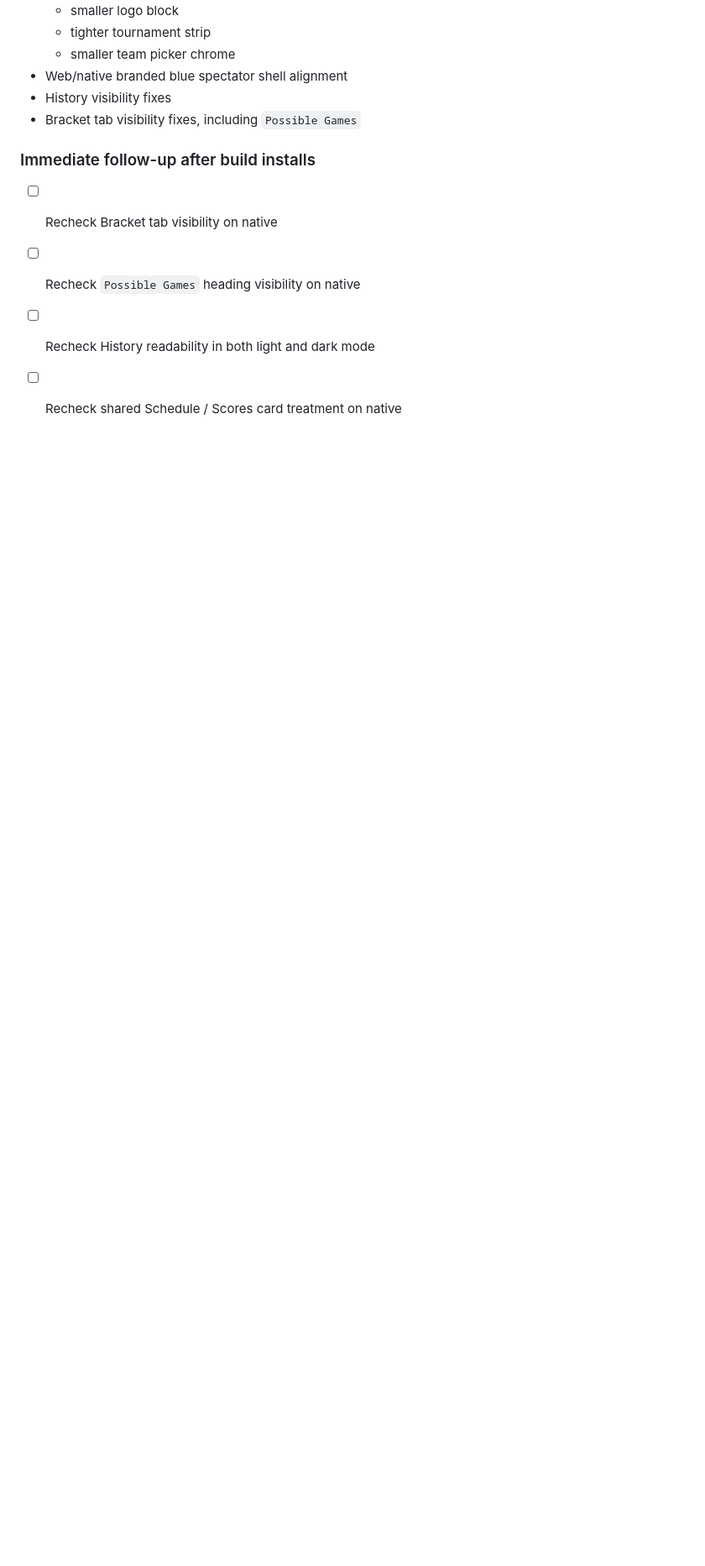
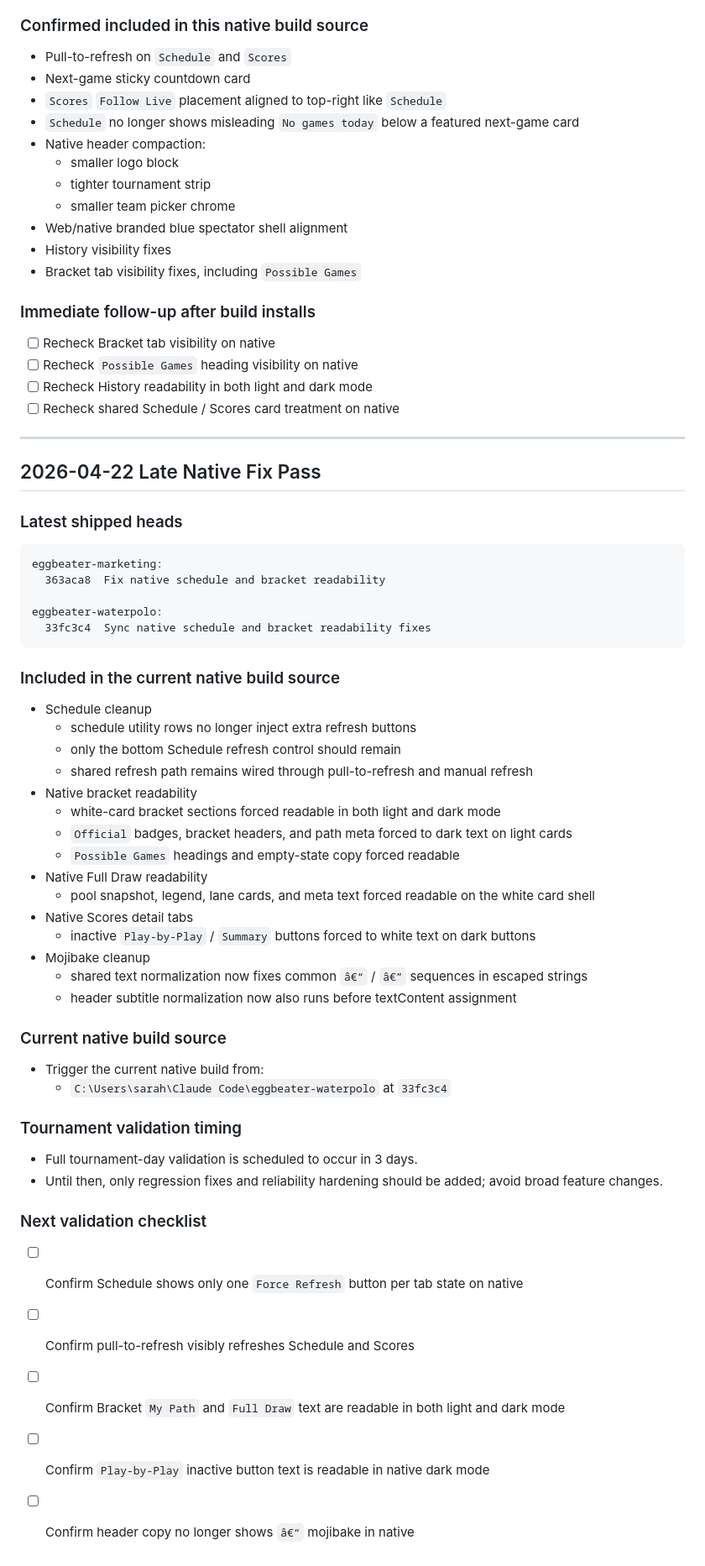
Before and after one commit to pipers4323/eggbeater-marketing, a Markdown page: CLAUDE_HANDOFF_2026-04-22.md, the part around the change. Shown at 84% size. Rendered like a GitHub page; blank space fills up the shorter version.

Commit message:
Update handoff for native fix pass

````diff
--- a/CLAUDE_HANDOFF_2026-04-22.md
+++ b/CLAUDE_HANDOFF_2026-04-22.md
@@ -329,3 +329,48 @@ eggbeater-waterpolo:
 - [ ] Recheck `Possible Games` heading visibility on native
 - [ ] Recheck History readability in both light and dark mode
 - [ ] Recheck shared Schedule / Scores card treatment on native
+
+---
+
+## 2026-04-22 Late Native Fix Pass
+
+### Latest shipped heads
+```
+eggbeater-marketing:
+  363aca8  Fix native schedule and bracket readability
+
+eggbeater-waterpolo:
+  33fc3c4  Sync native schedule and bracket readability fixes
+```
+
+### Included in the current native build source
+- Schedule cleanup
+  - schedule utility rows no longer inject extra refresh buttons
+  - only the bottom Schedule refresh control should remain
+  - shared refresh path remains wired through pull-to-refresh and manual refresh
+- Native bracket readability
+  - white-card bracket sections forced readable in both light and dark mode
+  - `Official` badges, bracket headers, and path meta forced to dark text on light cards
+  - `Possible Games` headings and empty-state copy forced readable
+- Native Full Draw readability
+  - pool snapshot, legend, lane cards, and meta text forced readable on the white card shell
+- Native Scores detail tabs
+  - inactive `Play-by-Play` / `Summary` buttons forced to white text on dark buttons
+- Mojibake cleanup
+  - shared text normalization now fixes common `â€“` / `â€”` sequences in escaped strings
+  - header subtitle normalization now also runs before textContent assignment
+
+### Current native build source
+- Trigger the current native build from:
+  - `C:\Users\sarah\Claude Code\eggbeater-waterpolo` at `33fc3c4`
+
+### Tournament validation timing
+- Full tournament-day validation is scheduled to occur in 3 days.
+- Until then, only regression fixes and reliability hardening should be added; avoid broad feature changes.
+
+### Next validation checklist
+- [ ] Confirm Schedule shows only one `Force Refresh` button per tab state on native
+- [ ] Confirm pull-to-refresh visibly refreshes Schedule and Scores
+- [ ] Confirm Bracket `My Path` and `Full Draw` text are readable in both light and dark mode
+- [ ] Confirm `Play-by-Play` inactive button text is readable in native dark mode
+- [ ] Confirm header copy no longer shows `â€“` mojibake in native
````
